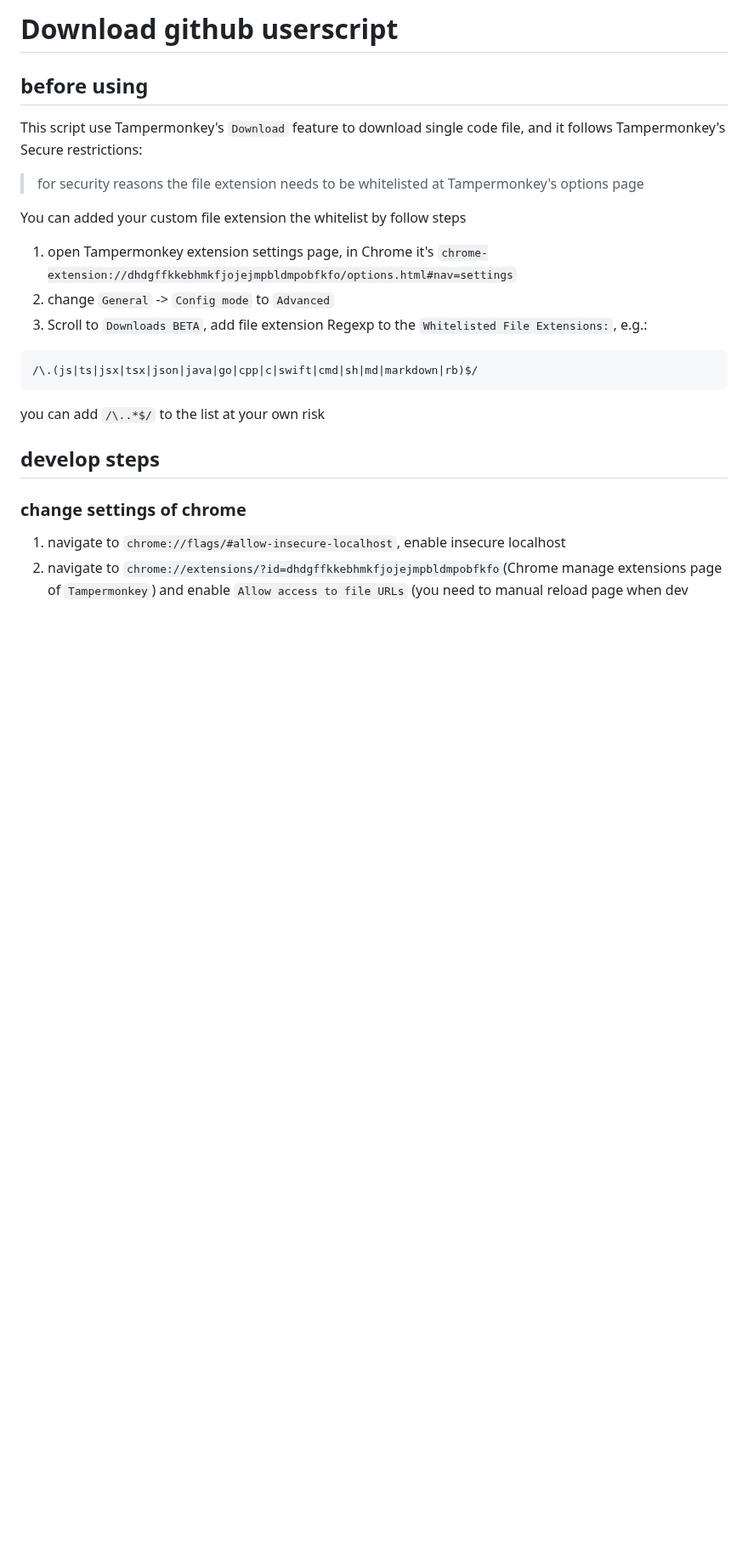
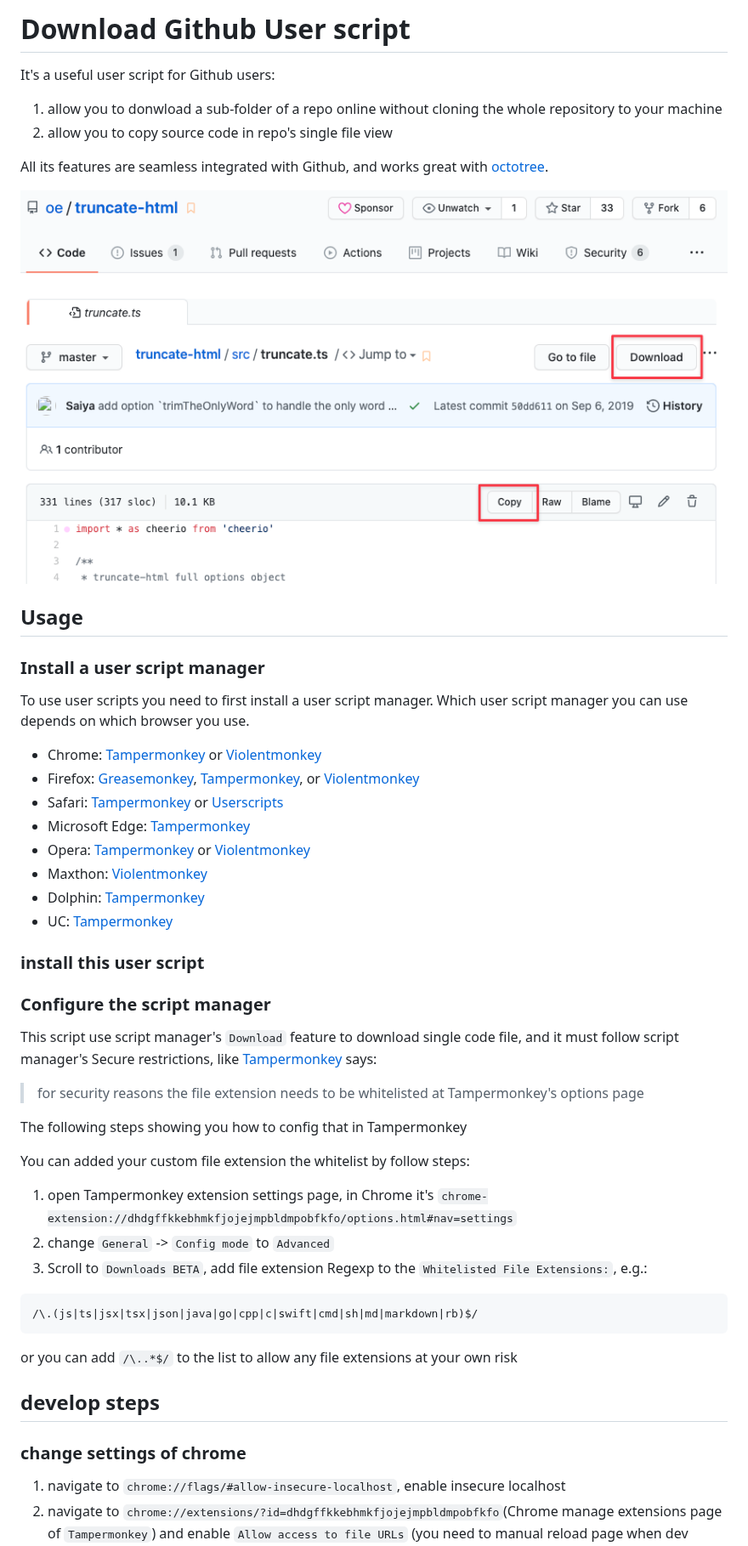
Before and after one commit to oe/download-git-userscript, a Markdown page: README.md, the part around the change. Shown at 85% size. Drawn GitHub-style; pictures changed too: screenshot.png (added); blank space fills up the shorter version.

Commit message:
docs: add usage instructions

````diff
--- a/README.md
+++ b/README.md
@@ -1,10 +1,40 @@
-# Download github userscript
+# Download Github User script
+It's a useful user script for Github users:
+1. allow you to donwload a sub-folder of a repo online without cloning the whole repository
+to your machine
+2. allow you to copy source code in repo's single file view
 
-## before using
-This script use Tampermonkey's `Download` feature to download single code file, and it follows Tampermonkey's Secure restrictions:
+All its features are seamless integrated with Github, and works great with [octotree](https://github.com/ovity/octotree).
+
+![Download Github screenshot](./screenshot.png)
+
+
+## Usage
+
+### Install a user script manager
+To use user scripts you need to first install a user script manager. Which user script manager you can use depends on which browser you use.
+
+  * Chrome: [Tampermonkey](https://chrome.google.com/webstore/detail/tampermonkey/dhdgffkkebhmkfjojejmpbldmpobfkfo) or [Violentmonkey](https://chrome.google.com/webstore/detail/violent-monkey/jinjaccalgkegednnccohejagnlnfdag)
+  * Firefox: [Greasemonkey](https://addons.mozilla.org/firefox/addon/greasemonkey/), [Tampermonkey](https://addons.mozilla.org/firefox/addon/tampermonkey/), or [Violentmonkey](https://addons.mozilla.org/firefox/addon/violentmonkey/)
+  * Safari: [Tampermonkey](http://tampermonkey.net/?browser=safari) or [Userscripts](https://apps.apple.com/app/userscripts/id1463298887)
+  * Microsoft Edge: [Tampermonkey](https://www.microsoft.com/store/p/tampermonkey/9nblggh5162s)
+  * Opera: [Tampermonkey](https://addons.opera.com/extensions/details/tampermonkey-beta/) or [Violentmonkey](https://violentmonkey.github.io/get-it/)
+  * Maxthon: [Violentmonkey](http://extension.maxthon.com/detail/index.php?view_id=1680)
+  * Dolphin: [Tampermonkey](https://play.google.com/store/apps/details?id=net.tampermonkey.dolphin)
+  * UC: [Tampermonkey](https://www.tampermonkey.net/?browser=ucweb&ext=dhdg)
+
+### install this user script
+
+
+
+
+### Configure the script manager
+This script use script manager's `Download` feature to download single code file, and it must follow script manager's Secure restrictions, like [Tampermonkey](https://www.tampermonkey.net/documentation.php?ext=dhdg#GM_download) says:
 >  for security reasons the file extension needs to be whitelisted at Tampermonkey's options page
 
-You can added your custom file extension the whitelist by follow steps
+The following steps showing you how to config that in Tampermonkey
+
+You can added your custom file extension the whitelist by follow steps:
 
 1. open Tampermonkey extension settings page, in Chrome it's `chrome-extension://dhdgffkkebhmkfjojejmpbldmpobfkfo/options.html#nav=settings`
 2. change `General` -> `Config mode` to `Advanced`
@@ -13,7 +43,7 @@ You can added your custom file extension the whitelist by follow steps
 /\.(js|ts|jsx|tsx|json|java|go|cpp|c|swift|cmd|sh|md|markdown|rb)$/
 ```
 
-you can add `/\..*$/` to the list at your own risk
+or you can add `/\..*$/` to the list to allow any file extensions at your own risk
 
 
 
````
Also changed, not shown: 3 other files.
